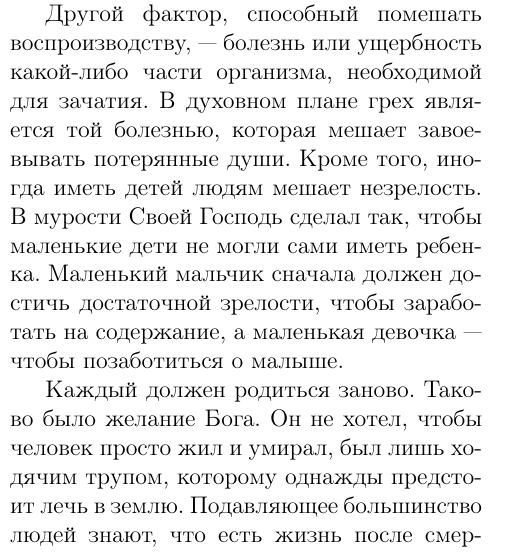
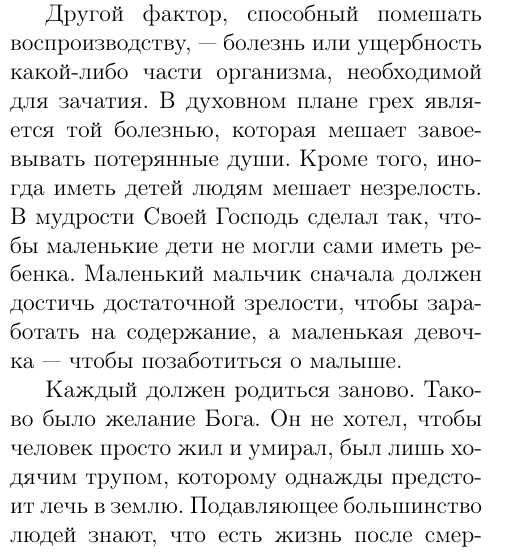
Before and after one commit to kdorichev/navs, a LaTeX document (articles/born-to-reproduce.tex): part of one column of page 2 of 11, cut so that both start at the same text. Compiled offline with pdfLaTeX.

Commit message:
Misprint corrected

```diff
--- a/articles/born-to-reproduce.tex
+++ b/articles/born-to-reproduce.tex
@@ -91,7 +91,7 @@
 
 В~физическом плане существует лишь несколько причин, по которым люди не~могут размножаться. Одна из них~--- если человек не~женится. Если нет союза двух людей, они не~смогут дать потомство. Эту истину должны уяснить христиане и~в~отношении духовного воспроизводства. Когда человек становится одним из детей Божьих, он должен понять, что необходимо жить в~единстве с~Иисусом Христом, если он намерен привести и~других к~Спасителю.
 
-Другой фактор, способный помешать воспроизводству,~--- болезнь или ущербность какой-либо части организма, необходимой для зачатия. В~духовном плане грех является той болезнью, которая мешает завоевывать потерянные души. Кроме того, иногда иметь детей людям мешает незрелость. В~мурости Своей Господь сделал так, чтобы маленькие дети не~могли сами иметь ребенка. Маленький мальчик сначала должен достичь достаточной зрелости, чтобы заработать на содержание, а~маленькая девочка~--- чтобы позаботиться о~малыше.
+Другой фактор, способный помешать воспроизводству,~--- болезнь или ущербность какой-либо части организма, необходимой для зачатия. В~духовном плане грех является той болезнью, которая мешает завоевывать потерянные души. Кроме того, иногда иметь детей людям мешает незрелость. В~мудрости Своей Господь сделал так, чтобы маленькие дети не~могли сами иметь ребенка. Маленький мальчик сначала должен достичь достаточной зрелости, чтобы заработать на содержание, а~маленькая девочка~--- чтобы позаботиться о~малыше.
 
 \pagestyle{lheadings}
 
```
